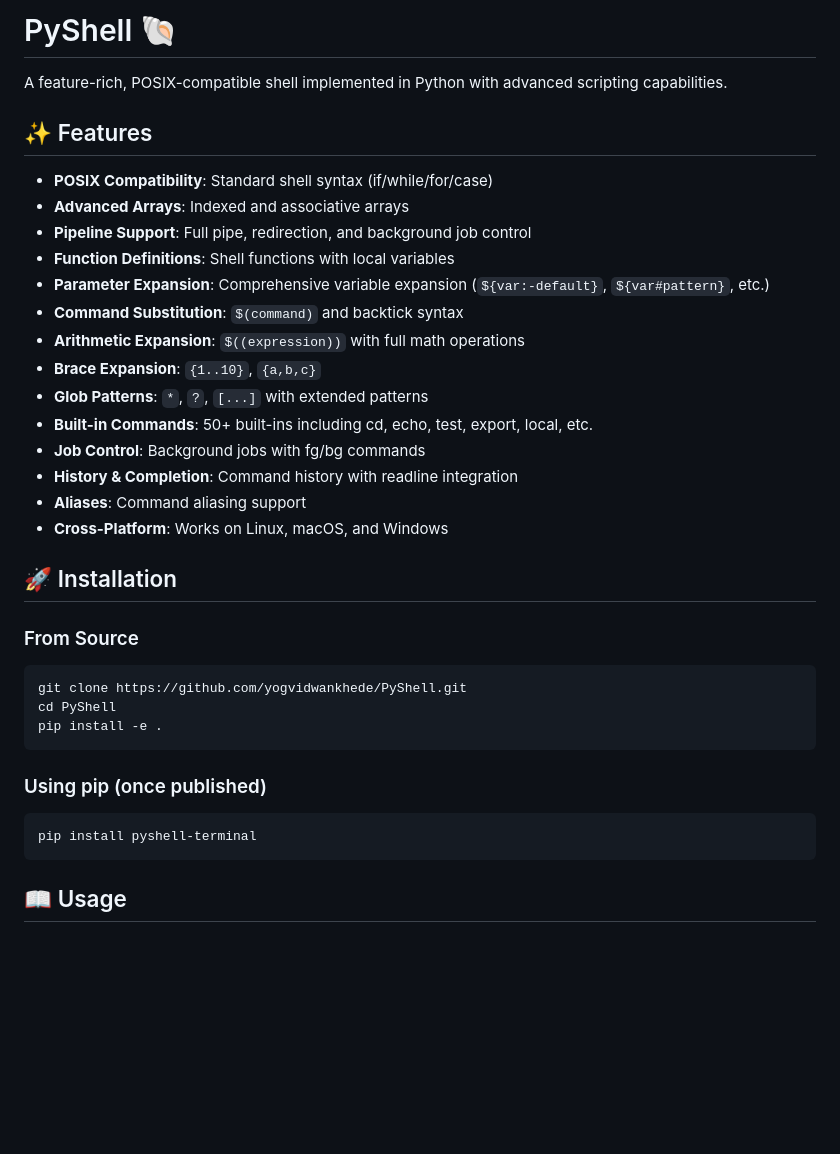
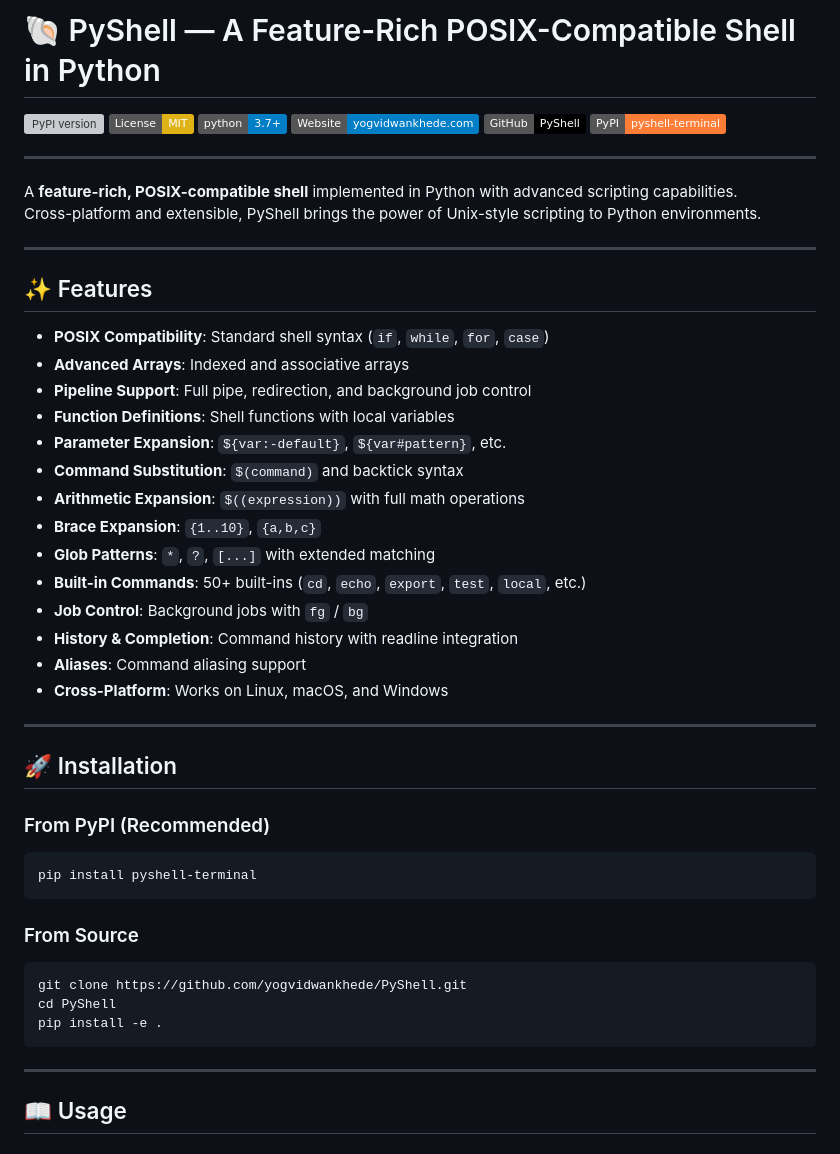
Before and after one commit to yogvidwankhede/PyShell, a Markdown page: README.md, the part around one of its changes. Drawn GitHub-style; badges without logos; blank space fills up the shorter version; grey boxes are pictures that could not be loaded.

````diff
--- a/README.md
+++ b/README.md
@@ -1,25 +1,45 @@
-# PyShell 🐚
+# 🐚 PyShell — A Feature-Rich POSIX-Compatible Shell in Python
 
-A feature-rich, POSIX-compatible shell implemented in Python with advanced scripting capabilities.
+[![PyPI version](https://img.shields.io/pypi/v/pyshell-terminal.svg)](https://pypi.org/project/pyshell-terminal/)
+[![License: MIT](https://img.shields.io/badge/License-MIT-yellow.svg)](https://opensource.org/licenses/MIT)
+[![Python 3.7+](https://img.shields.io/badge/python-3.7+-blue.svg)](https://www.python.org/downloads/)
+[![Website](https://img.shields.io/badge/Website-yogvidwankhede.com-blue)](https://yogvidwankhede.com)
+[![GitHub Repo](https://img.shields.io/badge/GitHub-PyShell-black?logo=github)](https://github.com/yogvidwankhede/PyShell)
+[![PyPI Project](https://img.shields.io/badge/PyPI-pyshell--terminal-orange?logo=pypi)](https://pypi.org/project/pyshell-terminal/)
+
+---
+
+A **feature-rich, POSIX-compatible shell** implemented in Python with advanced scripting capabilities.
+Cross-platform and extensible, PyShell brings the power of Unix-style scripting to Python environments.
+
+---
 
 ## ✨ Features
 
-- **POSIX Compatibility**: Standard shell syntax (if/while/for/case)
+- **POSIX Compatibility**: Standard shell syntax (`if`, `while`, `for`, `case`)
 - **Advanced Arrays**: Indexed and associative arrays
 - **Pipeline Support**: Full pipe, redirection, and background job control
 - **Function Definitions**: Shell functions with local variables
-- **Parameter Expansion**: Comprehensive variable expansion (`${var:-default}`, `${var#pattern}`, etc.)
+- **Parameter Expansion**: `${var:-default}`, `${var#pattern}`, etc.
 - **Command Substitution**: `$(command)` and backtick syntax
 - **Arithmetic Expansion**: `$((expression))` with full math operations
 - **Brace Expansion**: `{1..10}`, `{a,b,c}`
-- **Glob Patterns**: `*`, `?`, `[...]` with extended patterns
-- **Built-in Commands**: 50+ built-ins including cd, echo, test, export, local, etc.
-- **Job Control**: Background jobs with fg/bg commands
+- **Glob Patterns**: `*`, `?`, `[...]` with extended matching
+- **Built-in Commands**: 50+ built-ins (`cd`, `echo`, `export`, `test`, `local`, etc.)
+- **Job Control**: Background jobs with `fg` / `bg`
 - **History & Completion**: Command history with readline integration
 - **Aliases**: Command aliasing support
 - **Cross-Platform**: Works on Linux, macOS, and Windows
 
+---
+
 ## 🚀 Installation
+
+### From PyPI (Recommended)
+
+```bash
+pip install pyshell-terminal
+```
 
 ### From Source
 
@@ -29,11 +49,7 @@ cd PyShell
 pip install -e .
 ```
 
-### Using pip (once published)
-
-```bash
-pip install pyshell-terminal
-```
+---
 
 ## 📖 Usage
 
````
Also changed, not shown: other parts of README.md (+46 -7 lines).
